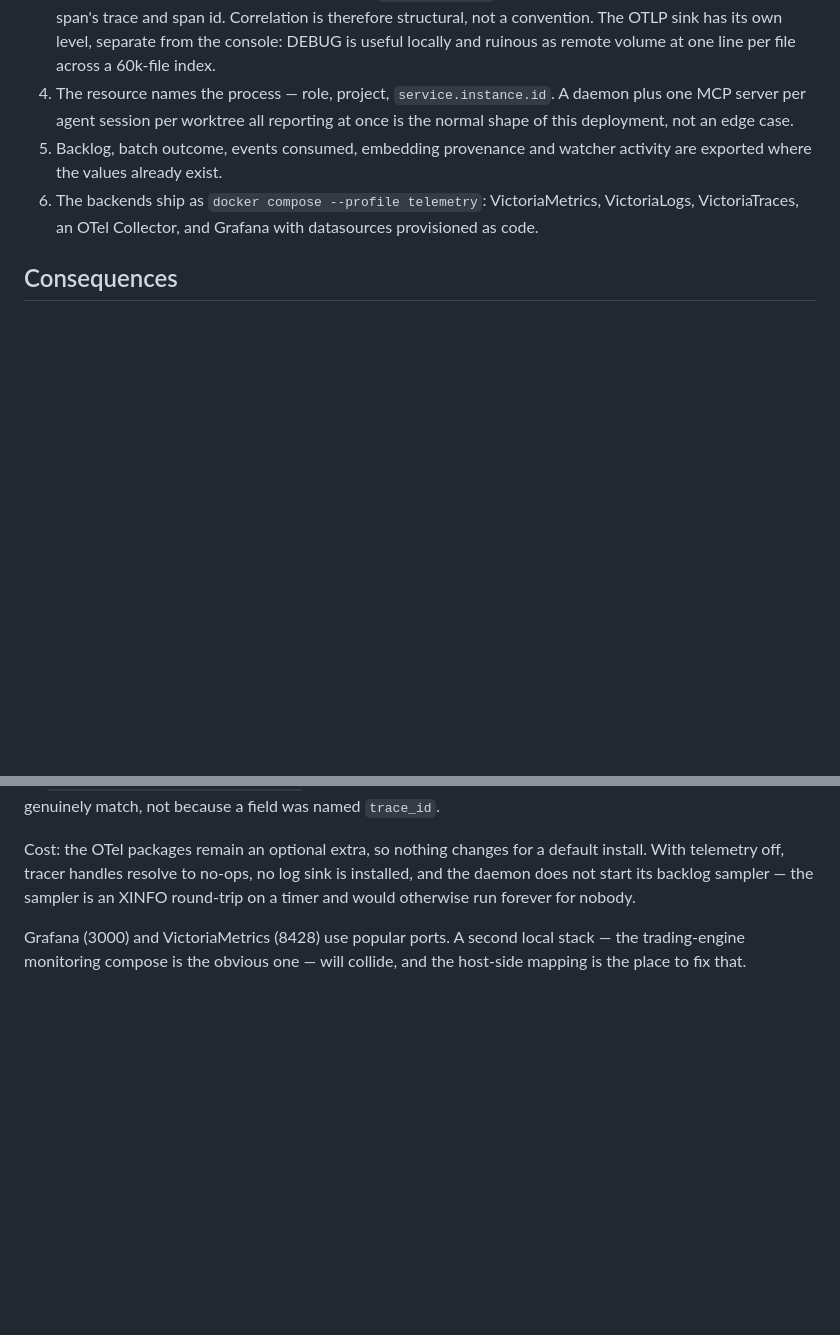
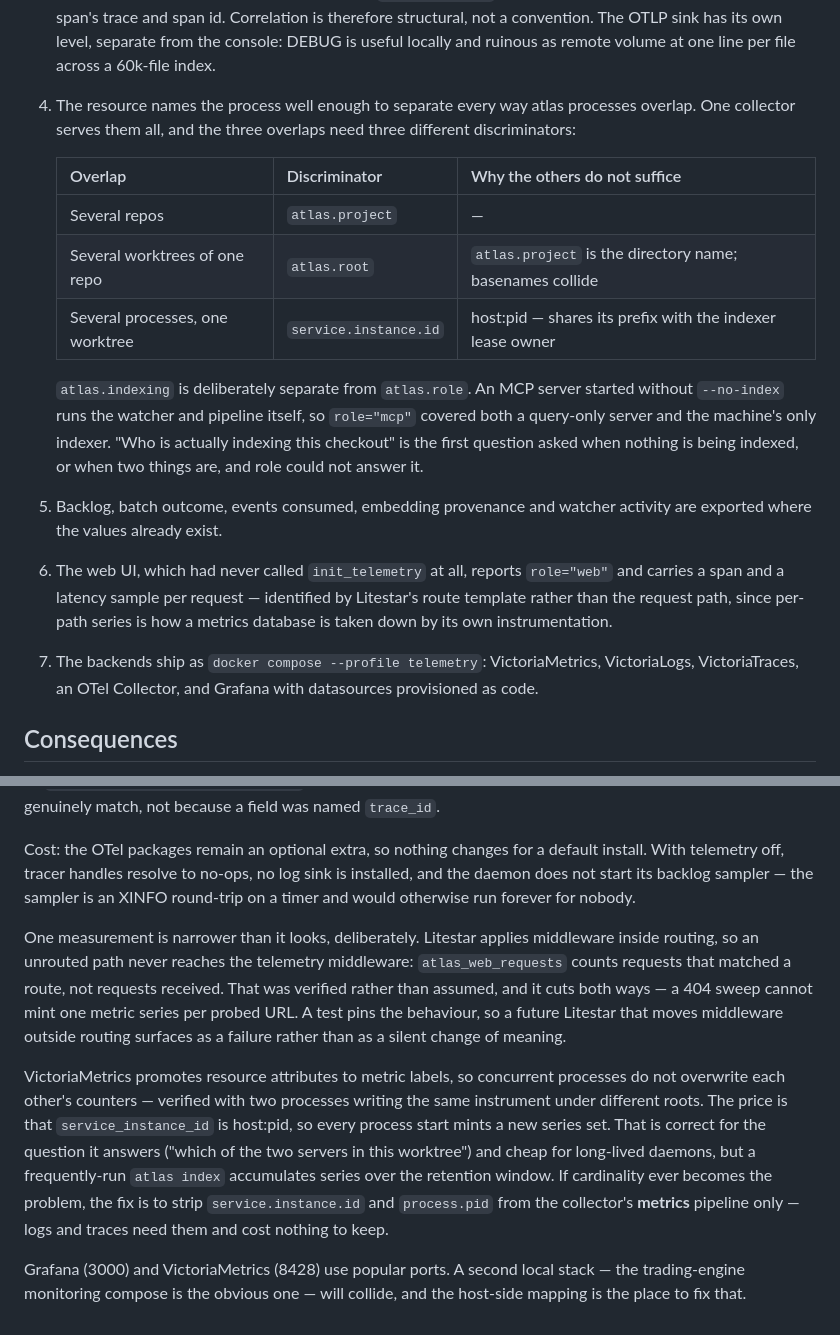
Before and after one commit to SerPeter/code-atlas, a Markdown page: wiki/adr/0037-telemetry-is-a-product-surface-not-a-debug-aid.md, 2 parts joined by grey strips. Rendered like a GitHub page; blank space fills up the shorter version.

Commit message:
docs: extend ADR-0037 with the multi-process story and the web UI
The first version of ADR-0037 treated "several processes report at once" as one
concern. It is three, and they need three different discriminators: atlas.project
separates repos, atlas.root separates worktrees whose basename collides, and
service.instance.id separates processes inside one worktree. A table now says which
covers what and why the others do not.

Also records why atlas.indexing is separate from atlas.role -- an MCP server without
--no-index is itself the indexer, so role could not answer "who is indexing this
checkout" -- and that atlas_web_requests counts routed requests rather than requests
received, because Litestar applies middleware inside routing.

```diff
--- a/wiki/adr/0037-telemetry-is-a-product-surface-not-a-debug-aid.md
+++ b/wiki/adr/0037-telemetry-is-a-product-surface-not-a-debug-aid.md
@@ -41,11 +41,26 @@ must be verified against a running backend, not asserted.
 3. loguru is bridged to OTLP logs through OTel's `LoggingHandler`, which stamps each record with the active span's trace
    and span id. Correlation is therefore structural, not a convention. The OTLP sink has its own level, separate from
    the console: DEBUG is useful locally and ruinous as remote volume at one line per file across a 60k-file index.
-4. The resource names the process — role, project, `service.instance.id`. A daemon plus one MCP server per agent session
-   per worktree all reporting at once is the normal shape of this deployment, not an edge case.
+4. The resource names the process well enough to separate every way atlas processes overlap. One collector serves them
+   all, and the three overlaps need three different discriminators:
+
+   | Overlap                         | Discriminator         | Why the others do not suffice                             |
+   | ------------------------------- | --------------------- | --------------------------------------------------------- |
+   | Several repos                   | `atlas.project`       | —                                                         |
+   | Several worktrees of one repo   | `atlas.root`          | `atlas.project` is the directory name; basenames collide  |
+   | Several processes, one worktree | `service.instance.id` | host:pid — shares its prefix with the indexer lease owner |
+
+   `atlas.indexing` is deliberately separate from `atlas.role`. An MCP server started without `--no-index` runs the
+   watcher and pipeline itself, so `role="mcp"` covered both a query-only server and the machine's only indexer. "Who is
+   actually indexing this checkout" is the first question asked when nothing is being indexed, or when two things are,
+   and role could not answer it.
+
 5. Backlog, batch outcome, events consumed, embedding provenance and watcher activity are exported where the values
    already exist.
-6. The backends ship as `docker compose --profile telemetry`: VictoriaMetrics, VictoriaLogs, VictoriaTraces, an OTel
+6. The web UI, which had never called `init_telemetry` at all, reports `role="web"` and carries a span and a latency
+   sample per request — identified by Litestar's route template rather than the request path, since per-path series is
+   how a metrics database is taken down by its own instrumentation.
+7. The backends ship as `docker compose --profile telemetry`: VictoriaMetrics, VictoriaLogs, VictoriaTraces, an OTel
    Collector, and Grafana with datasources provisioned as code.
 
 ## Consequences
@@ -63,5 +78,19 @@ Cost: the OTel packages remain an optional extra, so nothing changes for a defau
 handles resolve to no-ops, no log sink is installed, and the daemon does not start its backlog sampler — the sampler is
 an XINFO round-trip on a timer and would otherwise run forever for nobody.
 
+One measurement is narrower than it looks, deliberately. Litestar applies middleware inside routing, so an unrouted path
+never reaches the telemetry middleware: `atlas_web_requests` counts requests that matched a route, not requests
+received. That was verified rather than assumed, and it cuts both ways — a 404 sweep cannot mint one metric series per
+probed URL. A test pins the behaviour, so a future Litestar that moves middleware outside routing surfaces as a failure
+rather than as a silent change of meaning.
+
+VictoriaMetrics promotes resource attributes to metric labels, so concurrent processes do not overwrite each other's
+counters — verified with two processes writing the same instrument under different roots. The price is that
+`service_instance_id` is host:pid, so every process start mints a new series set. That is correct for the question it
+answers ("which of the two servers in this worktree") and cheap for long-lived daemons, but a frequently-run
+`atlas index` accumulates series over the retention window. If cardinality ever becomes the problem, the fix is to strip
+`service.instance.id` and `process.pid` from the collector's **metrics** pipeline only — logs and traces need them and
+cost nothing to keep.
+
 Grafana (3000) and VictoriaMetrics (8428) use popular ports. A second local stack — the trading-engine monitoring
 compose is the obvious one — will collide, and the host-side mapping is the place to fix that.
```
Also changed, not shown: CLAUDE.md (+1 -0 lines), README.md (+3 -0 lines).
